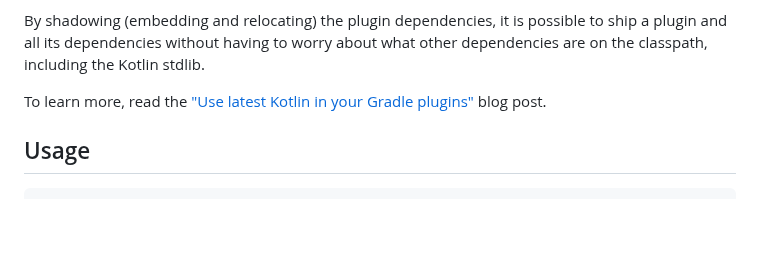
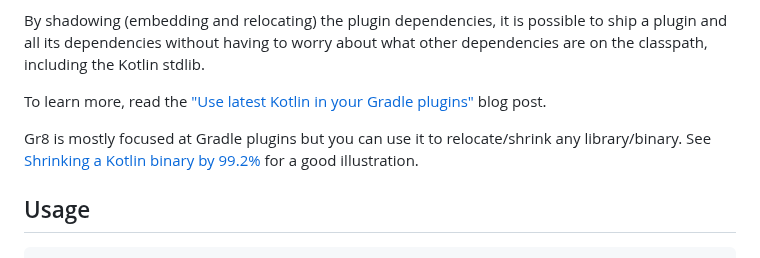
Before and after one commit to GradleUp/gr8, a Markdown page: README.md, the part around the change. GitHub-like rendering; blank space fills up the shorter version.

```diff
--- a/README.md
+++ b/README.md
@@ -14,6 +14,8 @@ Gradle has a [very powerful plugin system](https://r8.googlesource.com/r8). Unfo
 By shadowing (embedding and relocating) the plugin dependencies, it is possible to ship a plugin and all its dependencies without having to worry about what other dependencies are on the classpath, including the Kotlin stdlib.
 
 To learn more, read the ["Use latest Kotlin in your Gradle plugins"](https://mbonnin.net/2021-11-12_use-latest-kotlin-in-your-gradle-plugins/) blog post.
+
+Gr8 is mostly focused at Gradle plugins but you can use it to relocate/shrink any library/binary. See [Shrinking a Kotlin binary by 99.2%](https://jakewharton.com/shrinking-a-kotlin-binary/ ) for a good illustration.
 
 ## Usage
 
```
